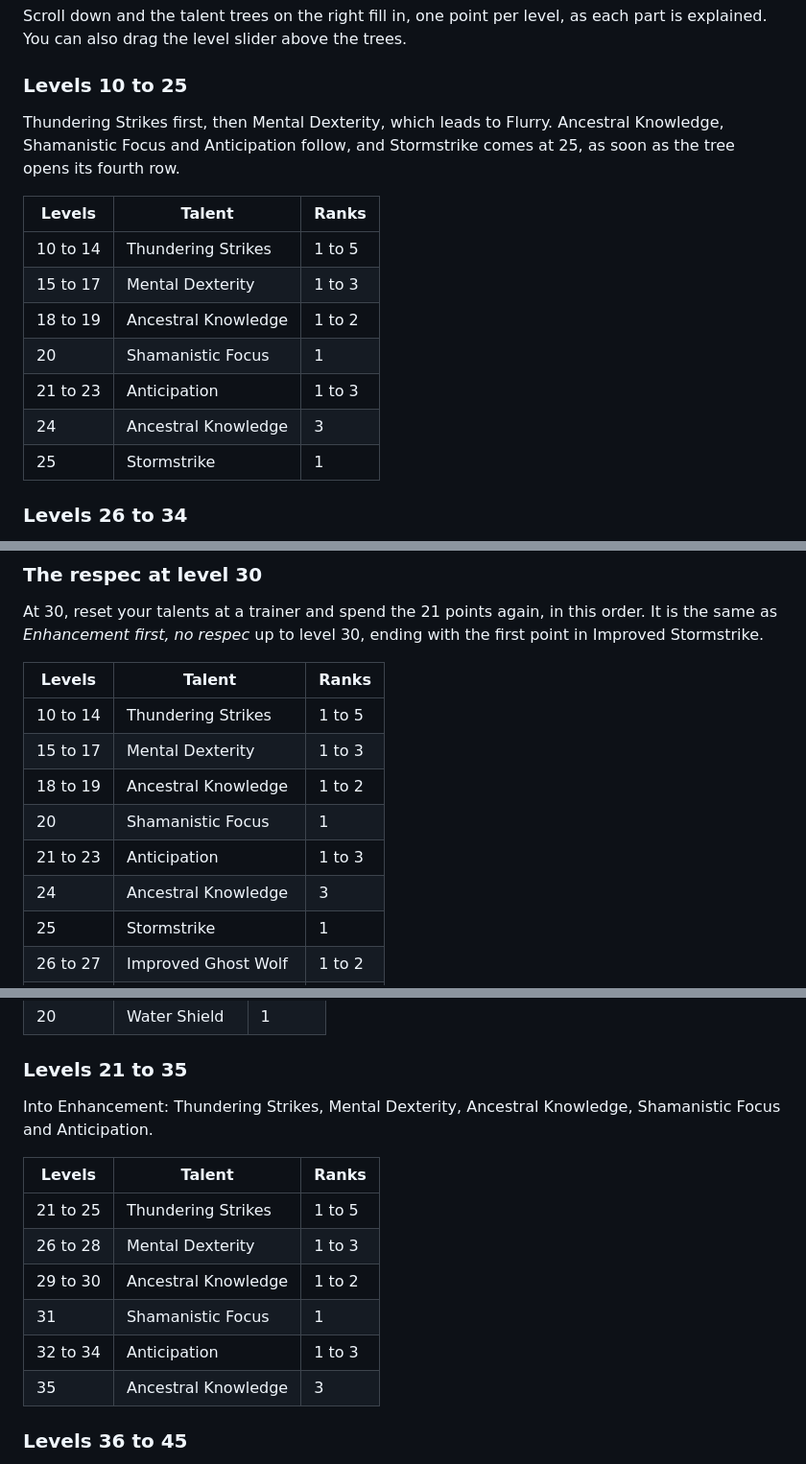
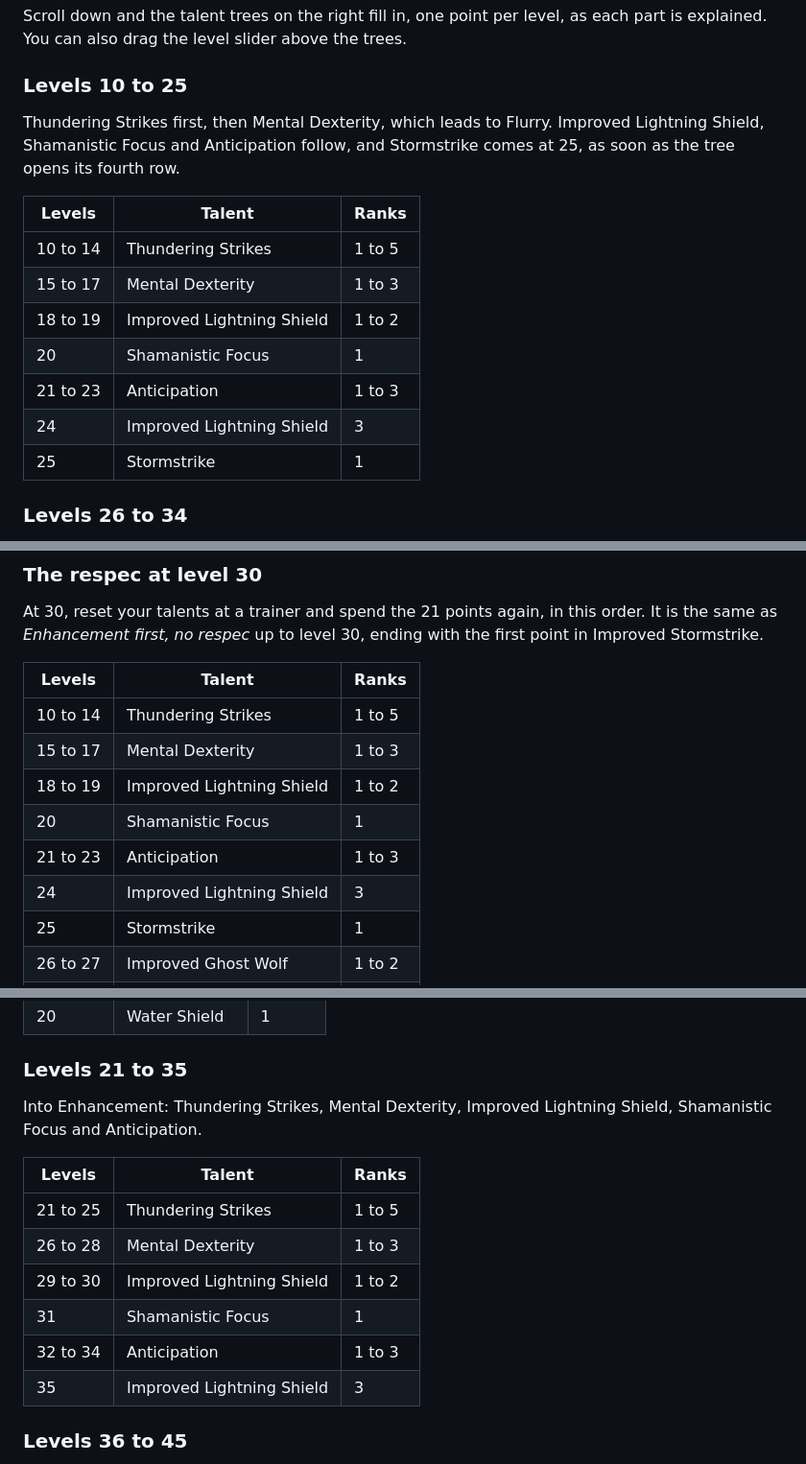
Before and after one commit to misemiska/shaman-keybinds, a Markdown page: content/leveling-build.md, 3 parts joined by grey strips. Shown at 96% size. Drawn GitHub-style.

Commit message:
Leveling Build: Improved Lightning Shield instead of Ancestral Knowledge
Every build now spends Ancestral Knowledge's three points on Improved
Lightning Shield. Only Restoration first, respec at 30 still takes two
points of Ancestral Knowledge before the respec, which removes them.

Co-Authored-By: Claude Opus 5.5 <noreply@anthropic.com>

```diff
--- a/content/leveling-build.md
+++ b/content/leveling-build.md
@@ -14,16 +14,16 @@ Scroll down and the talent trees on the right fill in, one point per level, as e
 ### Levels 10 to 25
 <div data-build="enhance" data-name="Enhancement first, no respec"></div>
 
-Thundering Strikes first, then Mental Dexterity, which leads to Flurry. Ancestral Knowledge, Shamanistic Focus and Anticipation follow, and Stormstrike comes at 25, as soon as the tree opens its fourth row.
+Thundering Strikes first, then Mental Dexterity, which leads to Flurry. Improved Lightning Shield, Shamanistic Focus and Anticipation follow, and Stormstrike comes at 25, as soon as the tree opens its fourth row.
 
 | Levels | Talent | Ranks |
 | --- | --- | --- |
 | 10 to 14 | Thundering Strikes | 1 to 5 |
 | 15 to 17 | Mental Dexterity | 1 to 3 |
-| 18 to 19 | Ancestral Knowledge | 1 to 2 |
+| 18 to 19 | Improved Lightning Shield | 1 to 2 |
 | 20 | Shamanistic Focus | 1 |
 | 21 to 23 | Anticipation | 1 to 3 |
-| 24 | Ancestral Knowledge | 3 |
+| 24 | Improved Lightning Shield | 3 |
 | 25 | Stormstrike | 1 |
 
 ### Levels 26 to 34
@@ -87,10 +87,10 @@ At 30, reset your talents at a trainer and spend the 21 points again, in this or
 | --- | --- | --- |
 | 10 to 14 | Thundering Strikes | 1 to 5 |
 | 15 to 17 | Mental Dexterity | 1 to 3 |
-| 18 to 19 | Ancestral Knowledge | 1 to 2 |
+| 18 to 19 | Improved Lightning Shield | 1 to 2 |
 | 20 | Shamanistic Focus | 1 |
 | 21 to 23 | Anticipation | 1 to 3 |
-| 24 | Ancestral Knowledge | 3 |
+| 24 | Improved Lightning Shield | 3 |
 | 25 | Stormstrike | 1 |
 | 26 to 27 | Improved Ghost Wolf | 1 to 2 |
 | 28 to 29 | Flurry | 1 to 2 |
@@ -138,16 +138,16 @@ Tidal Focus and Mindfulness first, then two points of Totemic Focus and Water Sh
 | 20 | Water Shield | 1 |
 
 ### Levels 21 to 35
-Into Enhancement: Thundering Strikes, Mental Dexterity, Ancestral Knowledge, Shamanistic Focus and Anticipation.
+Into Enhancement: Thundering Strikes, Mental Dexterity, Improved Lightning Shield, Shamanistic Focus and Anticipation.
 
 | Levels | Talent | Ranks |
 | --- | --- | --- |
 | 21 to 25 | Thundering Strikes | 1 to 5 |
 | 26 to 28 | Mental Dexterity | 1 to 3 |
-| 29 to 30 | Ancestral Knowledge | 1 to 2 |
+| 29 to 30 | Improved Lightning Shield | 1 to 2 |
 | 31 | Shamanistic Focus | 1 |
 | 32 to 34 | Anticipation | 1 to 3 |
-| 35 | Ancestral Knowledge | 3 |
+| 35 | Improved Lightning Shield | 3 |
 
 ### Levels 36 to 45
 Stormstrike, Improved Ghost Wolf, two points of Flurry, Improved Stormstrike, Spirit Weapons and Mental Quickness.
```
